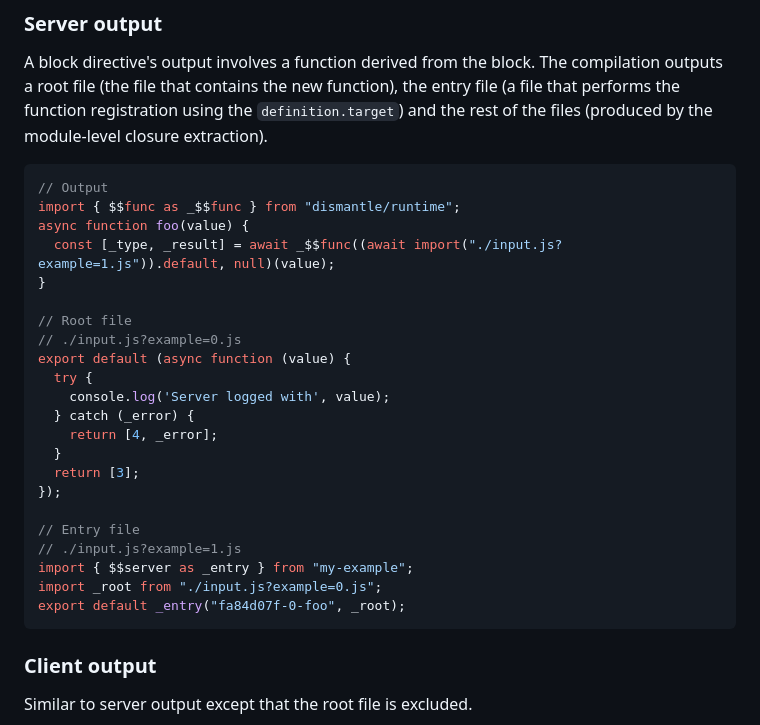
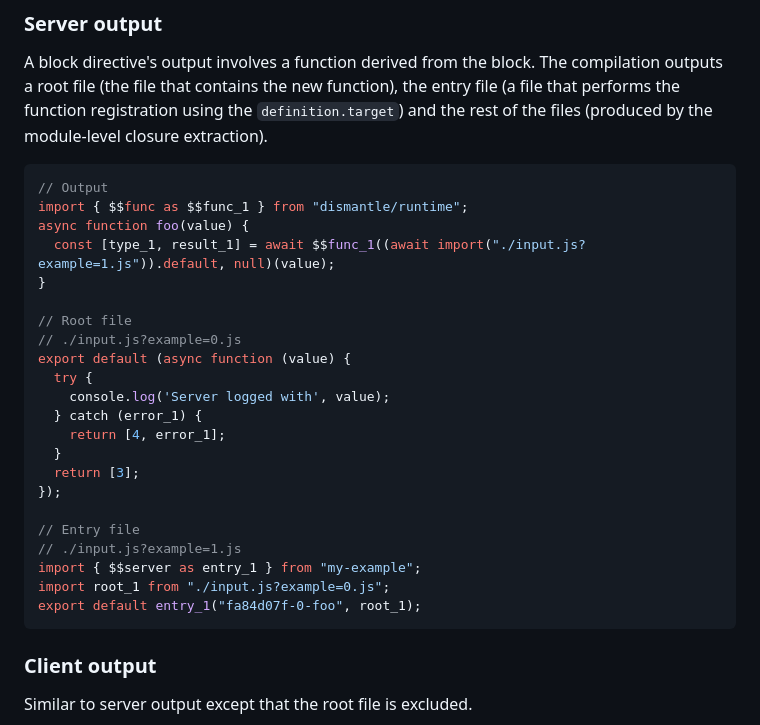
Before and after one commit to lxsmnsyc/dismantle, a Markdown page: docs/contracts.md, the part around the change printed below. GitHub-like rendering.

````diff
--- a/docs/contracts.md
+++ b/docs/contracts.md
@@ -51,9 +51,9 @@ A block directive's output involves a function derived from the block. The compi
 
 ```js
 // Output
-import { $$func as _$$func } from "dismantle/runtime";
+import { $$func as $$func_1 } from "dismantle/runtime";
 async function foo(value) {
-  const [_type, _result] = await _$$func((await import("./input.js?example=1.js")).default, null)(value);
+  const [type_1, result_1] = await $$func_1((await import("./input.js?example=1.js")).default, null)(value);
 }
 
 // Root file
@@ -61,17 +61,17 @@ async function foo(value) {
 export default (async function (value) {
   try {
     console.log('Server logged with', value);
-  } catch (_error) {
-    return [4, _error];
+  } catch (error_1) {
+    return [4, error_1];
   }
   return [3];
 });
 
 // Entry file
 // ./input.js?example=1.js
-import { $$server as _entry } from "my-example";
-import _root from "./input.js?example=0.js";
-export default _entry("fa84d07f-0-foo", _root);
+import { $$server as entry_1 } from "my-example";
+import root_1 from "./input.js?example=0.js";
+export default entry_1("fa84d07f-0-foo", root_1);
 ```
 
 ### Client output
````
Also changed, not shown: other parts of docs/contracts.md (+89 -0 lines).
